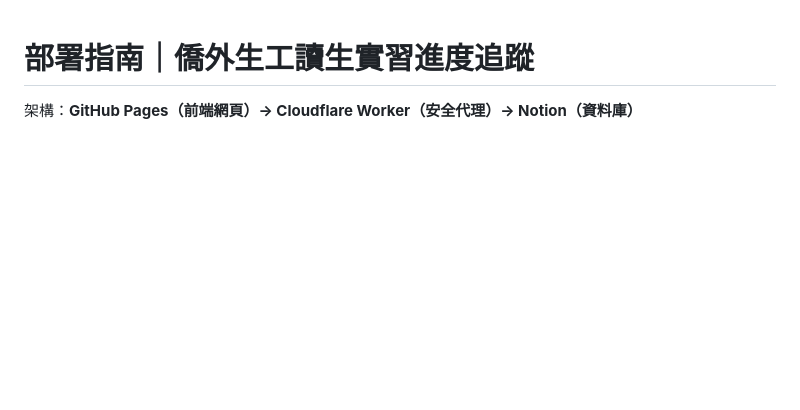
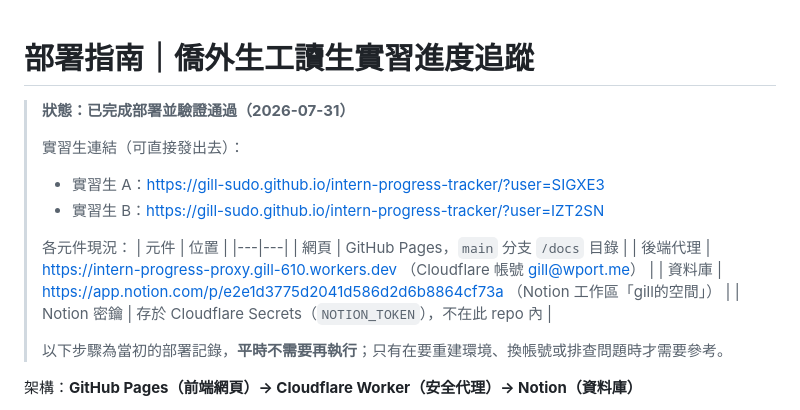
Before and after one commit to gill-sudo/intern-progress-tracker, a Markdown page: DEPLOY_README.md, the part around the change. Rendered like a GitHub page; blank space fills up the shorter version.

Commit message:
README 標註部署完成狀態與各元件實際位置
Co-Authored-By: Claude Fable 5 <noreply@anthropic.com>

```diff
--- a/DEPLOY_README.md
+++ b/DEPLOY_README.md
@@ -1,4 +1,20 @@
 # 部署指南｜僑外生工讀生實習進度追蹤
+
+> **狀態：已完成部署並驗證通過（2026-07-31）**
+>
+> 實習生連結（可直接發出去）：
+> - 實習生 A：https://gill-sudo.github.io/intern-progress-tracker/?user=SIGXE3
+> - 實習生 B：https://gill-sudo.github.io/intern-progress-tracker/?user=IZT2SN
+>
+> 各元件現況：
+> | 元件 | 位置 |
+> |---|---|
+> | 網頁 | GitHub Pages，`main` 分支 `/docs` 目錄 |
+> | 後端代理 | https://intern-progress-proxy.gill-610.workers.dev （Cloudflare 帳號 gill@wport.me） |
+> | 資料庫 | https://app.notion.com/p/e2e1d3775d2041d586d2d6b8864cf73a （Notion 工作區「gill的空間」） |
+> | Notion 密鑰 | 存於 Cloudflare Secrets（`NOTION_TOKEN`），不在此 repo 內 |
+>
+> 以下步驟為當初的部署記錄，**平時不需要再執行**；只有在要重建環境、換帳號或排查問題時才需要參考。
 
 架構：**GitHub Pages（前端網頁）→ Cloudflare Worker（安全代理）→ Notion（資料庫）**
 
```
